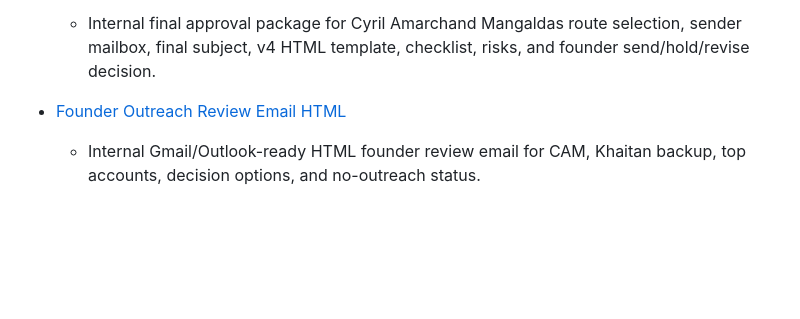
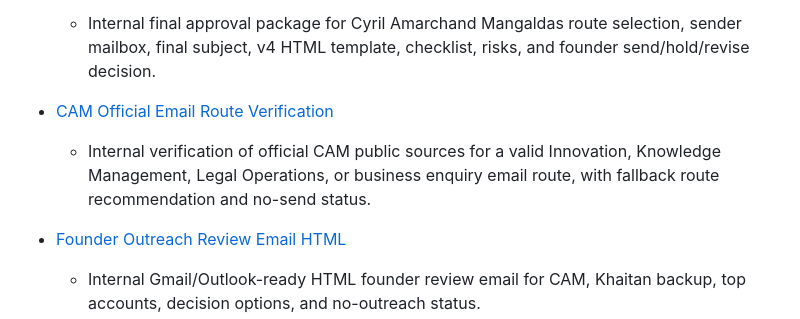
Before and after one commit to digiscience-techsol/website, a Markdown page: ops/internal-sales-playbook-index.md, the part around the change. Drawn GitHub-style; blank space fills up the shorter version.

Commit message:
Verify CAM official email route

```diff
--- a/ops/internal-sales-playbook-index.md
+++ b/ops/internal-sales-playbook-index.md
@@ -126,6 +126,9 @@ This index links the internal sales, lead, discovery, qualification, onboarding,
 
 - [CAM Final Pre-Send Approval](cam-final-pre-send-approval.md)
   - Internal final approval package for Cyril Amarchand Mangaldas route selection, sender mailbox, final subject, v4 HTML template, checklist, risks, and founder send/hold/revise decision.
+
+- [CAM Official Email Route Verification](cam-official-email-route-verification.md)
+  - Internal verification of official CAM public sources for a valid Innovation, Knowledge Management, Legal Operations, or business enquiry email route, with fallback route recommendation and no-send status.
 
 - [Founder Outreach Review Email HTML](founder-outreach-review-email.html)
   - Internal Gmail/Outlook-ready HTML founder review email for CAM, Khaitan backup, top accounts, decision options, and no-outreach status.
```
